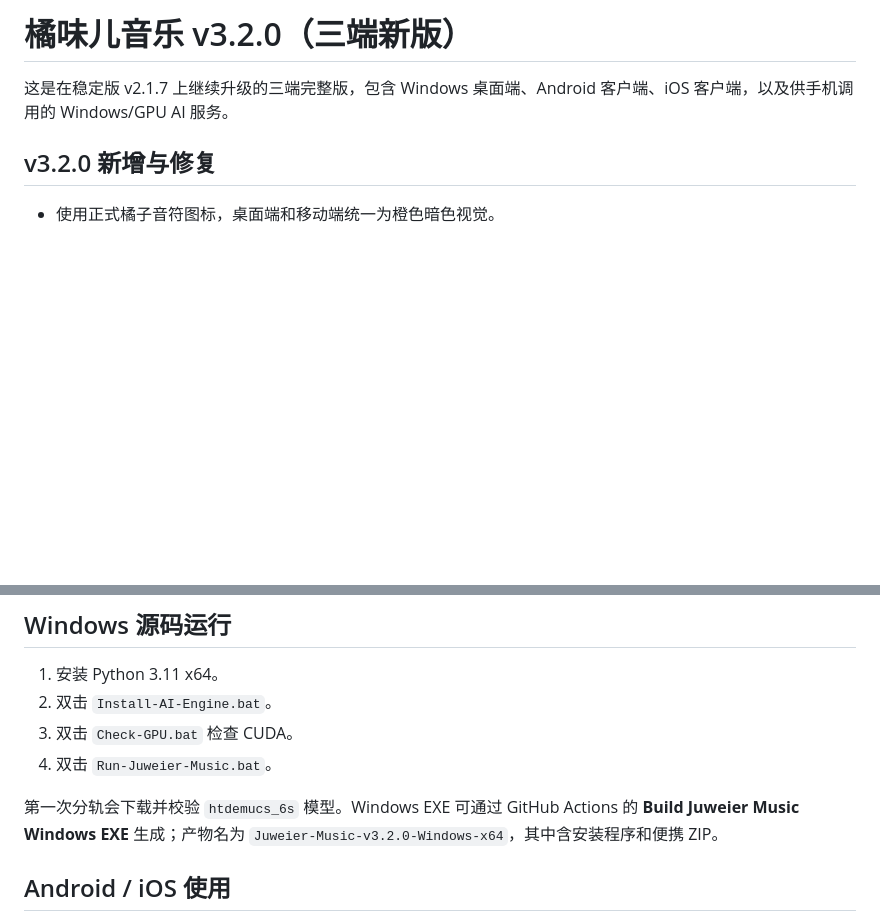
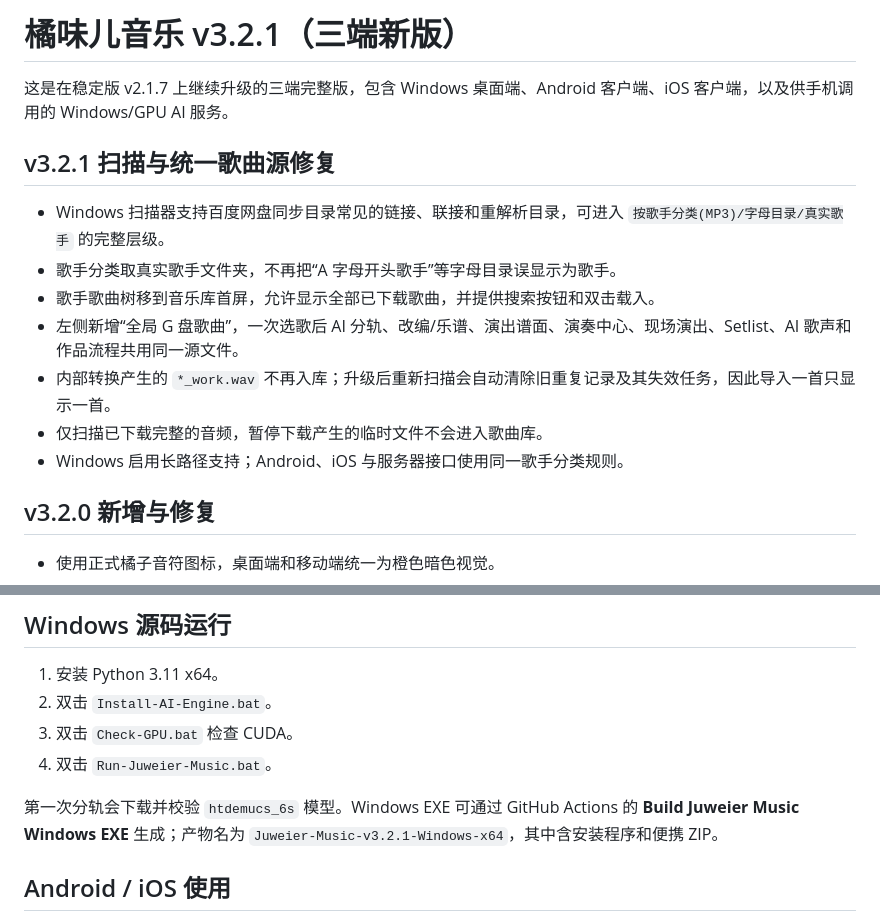
Before and after one commit to wusihong398-dev/NOVRIA-AI-Music-Studio, a Markdown page: README.md, 2 parts joined by grey strips. GitHub-like rendering; blank space fills up the shorter version.

Commit message:
v3.2.1: update README.md

```diff
--- a/README.md
+++ b/README.md
@@ -1,6 +1,16 @@
-# 橘味儿音乐 v3.2.0（三端新版）
+# 橘味儿音乐 v3.2.1（三端新版）
 
 这是在稳定版 v2.1.7 上继续升级的三端完整版，包含 Windows 桌面端、Android 客户端、iOS 客户端，以及供手机调用的 Windows/GPU AI 服务。
+
+## v3.2.1 扫描与统一歌曲源修复
+
+- Windows 扫描器支持百度网盘同步目录常见的链接、联接和重解析目录，可进入 `按歌手分类(MP3)/字母目录/真实歌手` 的完整层级。
+- 歌手分类取真实歌手文件夹，不再把“A 字母开头歌手”等字母目录误显示为歌手。
+- 歌手歌曲树移到音乐库首屏，允许显示全部已下载歌曲，并提供搜索按钮和双击载入。
+- 左侧新增“全局 G 盘歌曲”，一次选歌后 AI 分轨、改编/乐谱、演出谱面、演奏中心、现场演出、Setlist、AI 歌声和作品流程共用同一源文件。
+- 内部转换产生的 `*_work.wav` 不再入库；升级后重新扫描会自动清除旧重复记录及其失效任务，因此导入一首只显示一首。
+- 仅扫描已下载完整的音频，暂停下载产生的临时文件不会进入歌曲库。
+- Windows 启用长路径支持；Android、iOS 与服务器接口使用同一歌手分类规则。
 
 ## v3.2.0 新增与修复
 
@@ -42,7 +52,7 @@
 3. 双击 `Check-GPU.bat` 检查 CUDA。
 4. 双击 `Run-Juweier-Music.bat`。
 
-第一次分轨会下载并校验 `htdemucs_6s` 模型。Windows EXE 可通过 GitHub Actions 的 **Build Juweier Music Windows EXE** 生成；产物名为 `Juweier-Music-v3.2.0-Windows-x64`，其中含安装程序和便携 ZIP。
+第一次分轨会下载并校验 `htdemucs_6s` 模型。Windows EXE 可通过 GitHub Actions 的 **Build Juweier Music Windows EXE** 生成；产物名为 `Juweier-Music-v3.2.1-Windows-x64`，其中含安装程序和便携 ZIP。
 
 ## Android / iOS 使用
 
```
